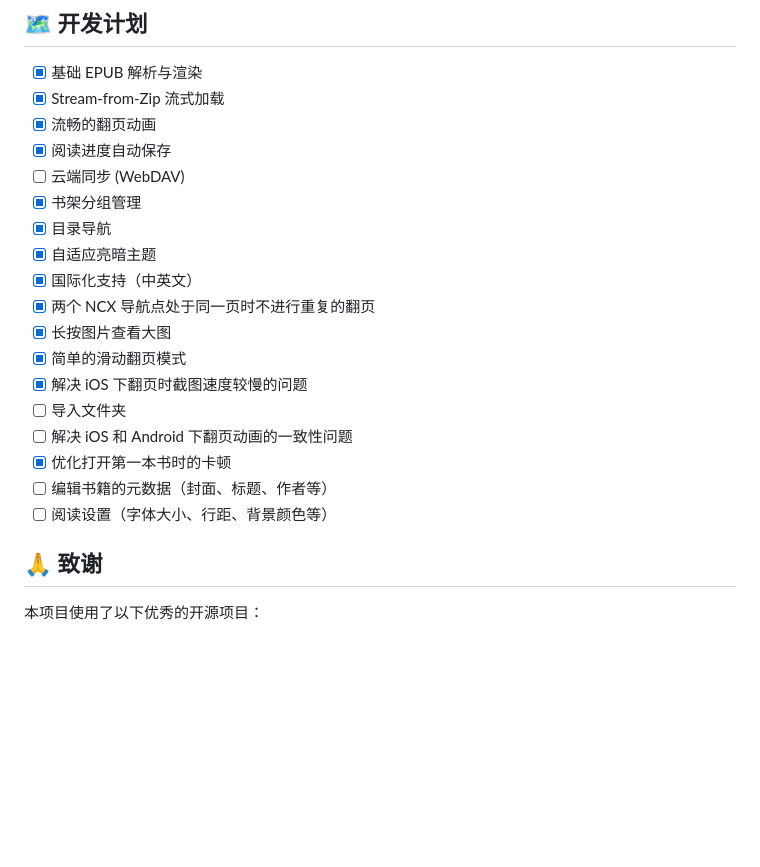
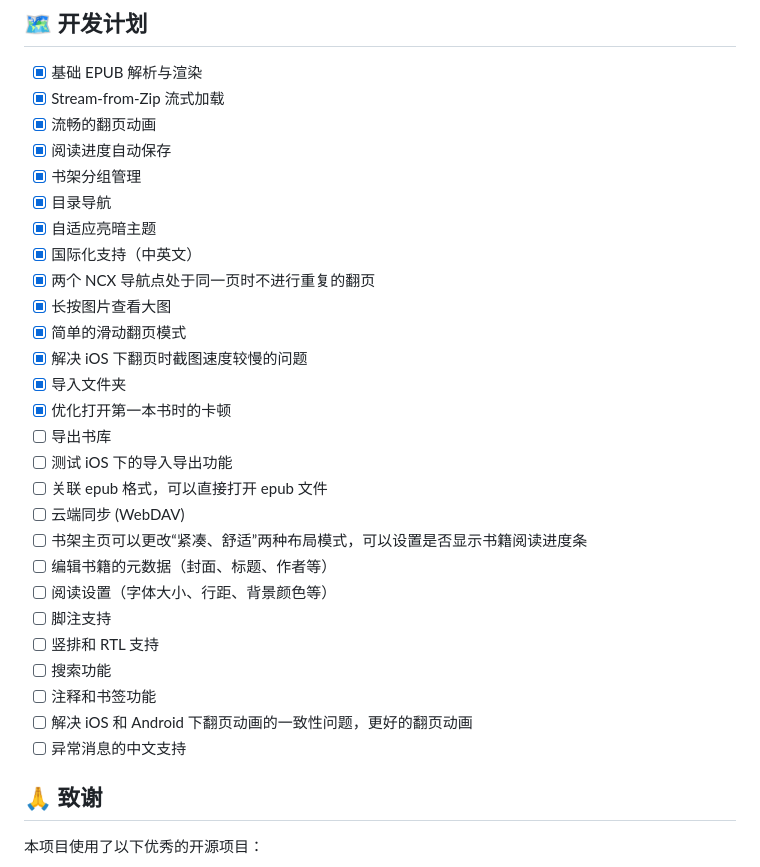
Before and after one commit to MilkFeng/lumina, a Markdown page: README_zh-CN.md, the part around the change. Rendered like a GitHub page; blank space fills up the shorter version.

```diff
--- a/README_zh-CN.md
+++ b/README_zh-CN.md
@@ -134,7 +134,6 @@ flutter build ios --release
 - [x] Stream-from-Zip 流式加载
 - [x] 流畅的翻页动画
 - [x] 阅读进度自动保存
-- [ ] 云端同步 (WebDAV)
 - [x] 书架分组管理
 - [x] 目录导航
 - [x] 自适应亮暗主题
@@ -143,11 +142,21 @@ flutter build ios --release
 - [x] 长按图片查看大图
 - [x] 简单的滑动翻页模式
 - [x] 解决 iOS 下翻页时截图速度较慢的问题
-- [ ] 导入文件夹
-- [ ] 解决 iOS 和 Android 下翻页动画的一致性问题
+- [x] 导入文件夹
 - [x] 优化打开第一本书时的卡顿
+- [ ] 导出书库
+- [ ] 测试 iOS 下的导入导出功能
+- [ ] 关联 epub 格式，可以直接打开 epub 文件
+- [ ] 云端同步 (WebDAV)
+- [ ] 书架主页可以更改“紧凑、舒适”两种布局模式，可以设置是否显示书籍阅读进度条
 - [ ] 编辑书籍的元数据（封面、标题、作者等）
 - [ ] 阅读设置（字体大小、行距、背景颜色等）
+- [ ] 脚注支持
+- [ ] 竖排和 RTL 支持
+- [ ] 搜索功能
+- [ ] 注释和书签功能
+- [ ] 解决 iOS 和 Android 下翻页动画的一致性问题，更好的翻页动画
+- [ ] 异常消息的中文支持
 
 ## 🙏 致谢
 
```
Also changed, not shown: README.md (+12 -3 lines).
